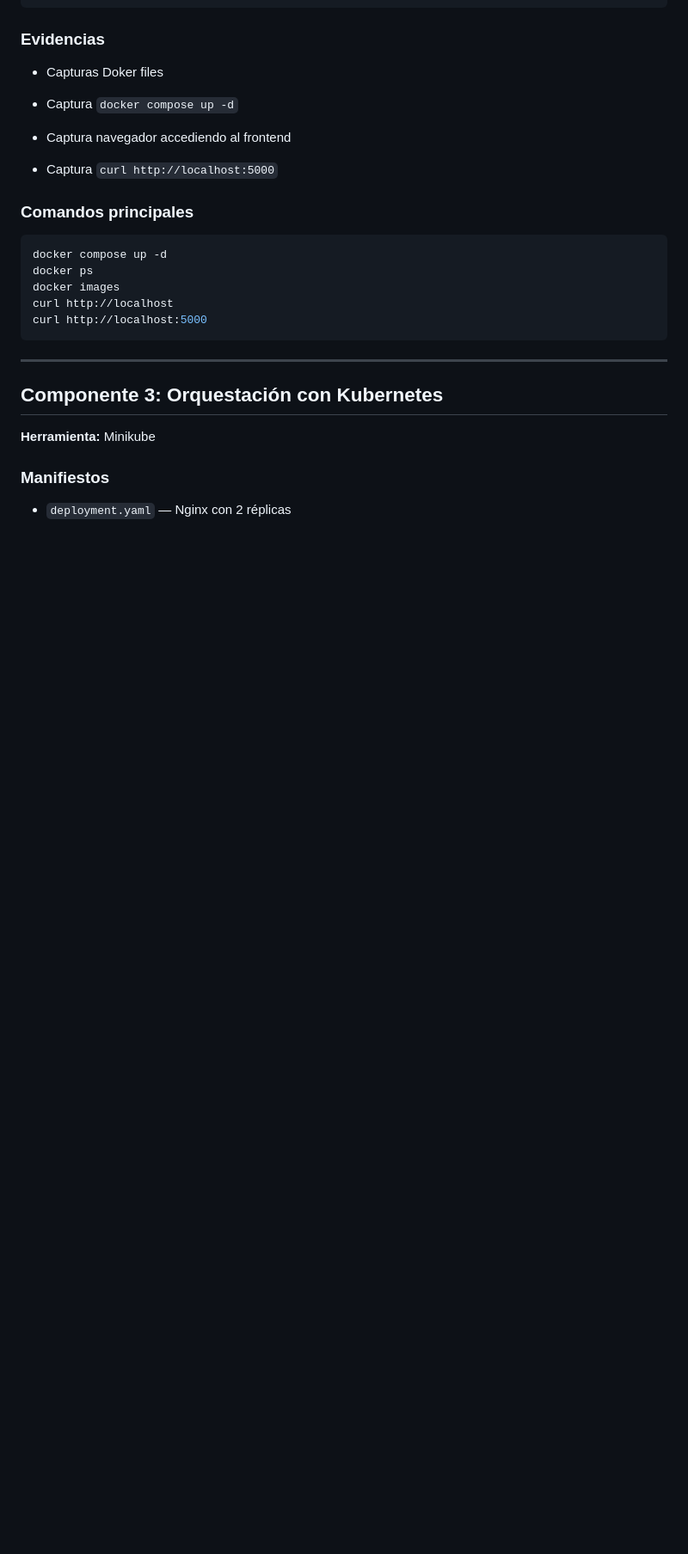
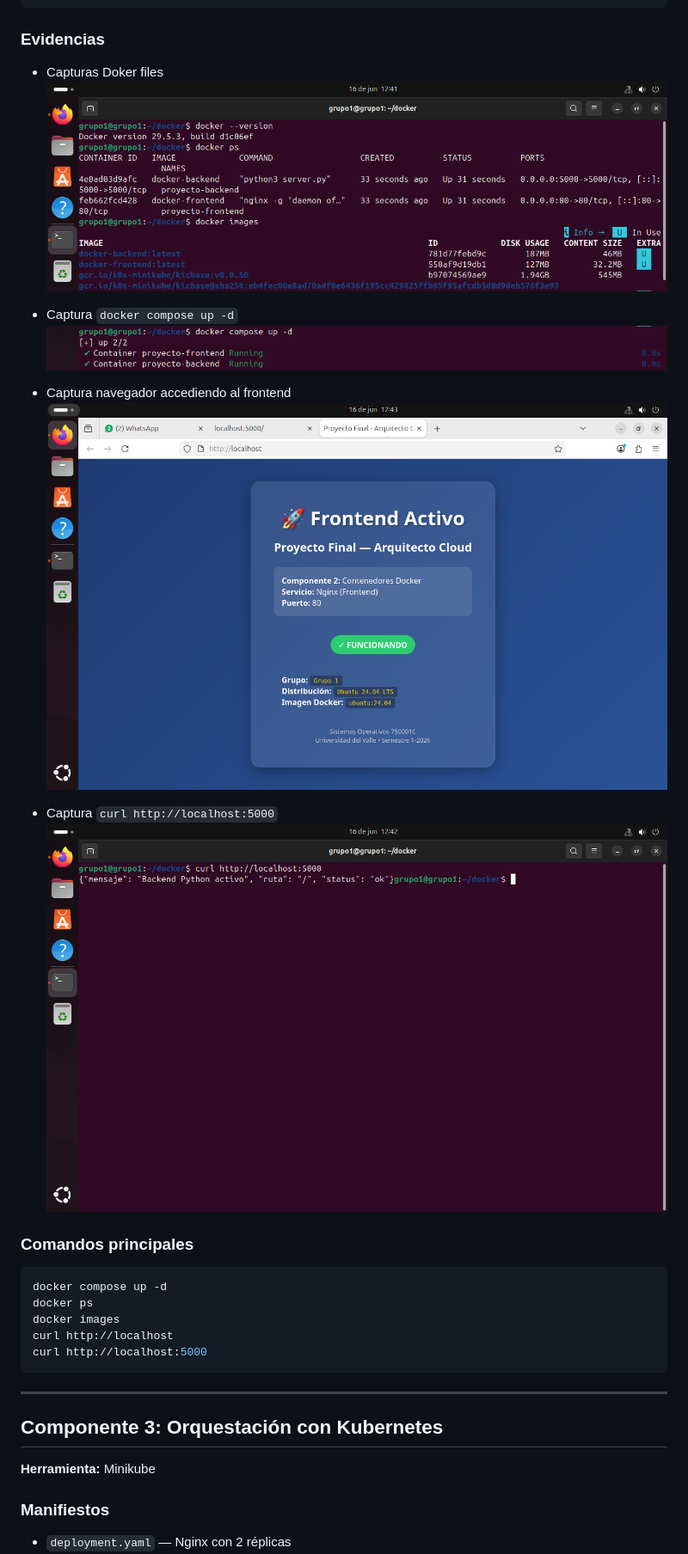
Before and after one commit to Diamahebe/Proyecto-Final-SO-grupo-1, a Markdown page: README.md, the part around the change. Shown at 86% size. Rendered like a GitHub page; blank space fills up the shorter version.

````diff
--- a/README.md
+++ b/README.md
@@ -70,10 +70,17 @@ docker/
 
 ### Evidencias
 - Capturas Doker files
+![Capturas Doker files](so/2.1.png)
 
 - Captura `docker compose up -d`
+![Captura `docker compose up -d`](so/2.2.png)
+
 - Captura navegador accediendo al frontend
+![Captura navegador accediendo al frontend](so/5.png)
+
 - Captura `curl http://localhost:5000`
+![Captura `curl http://localhost:5000`](so/4.png)
+
 
 ### Comandos principales
 ```bash
````
